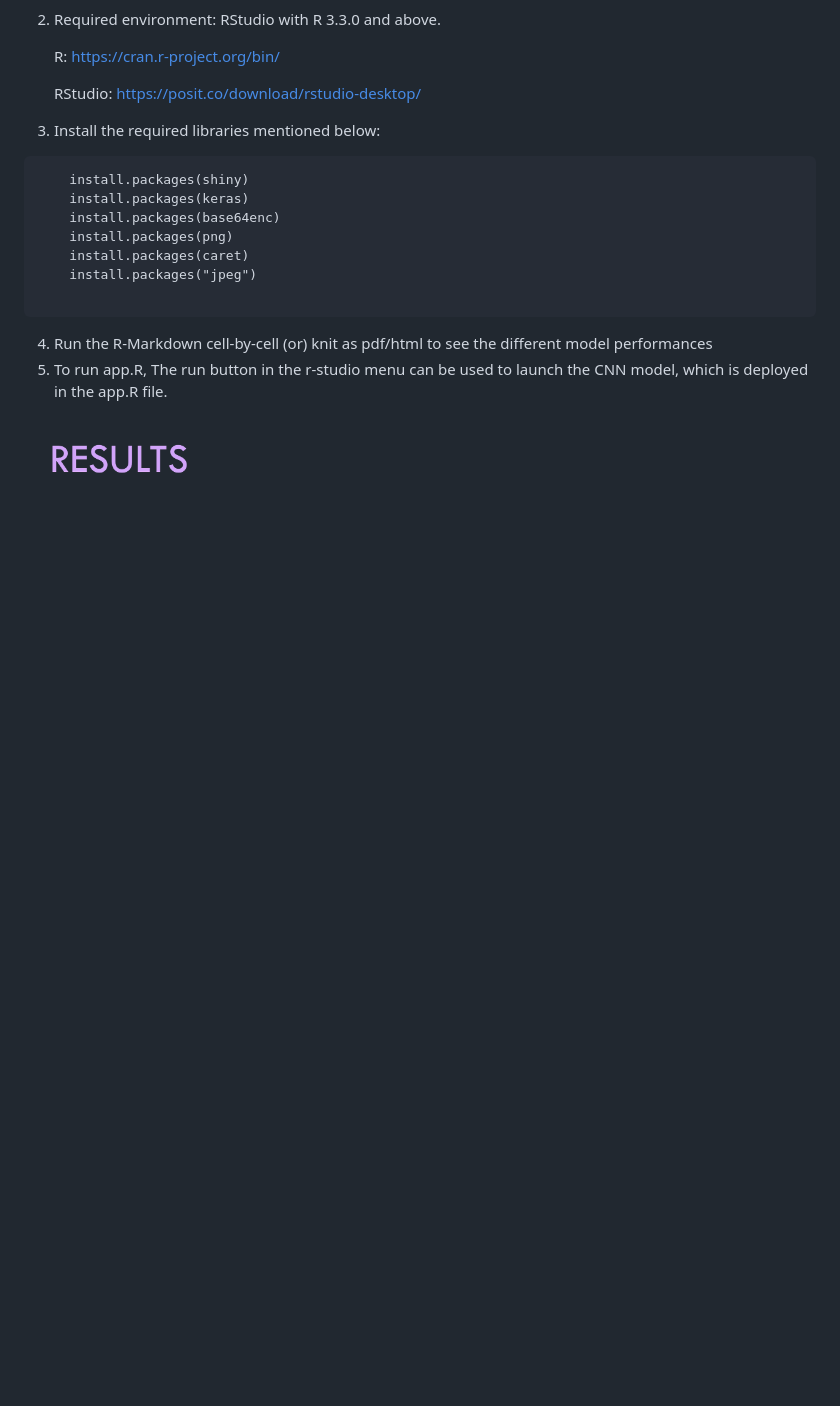
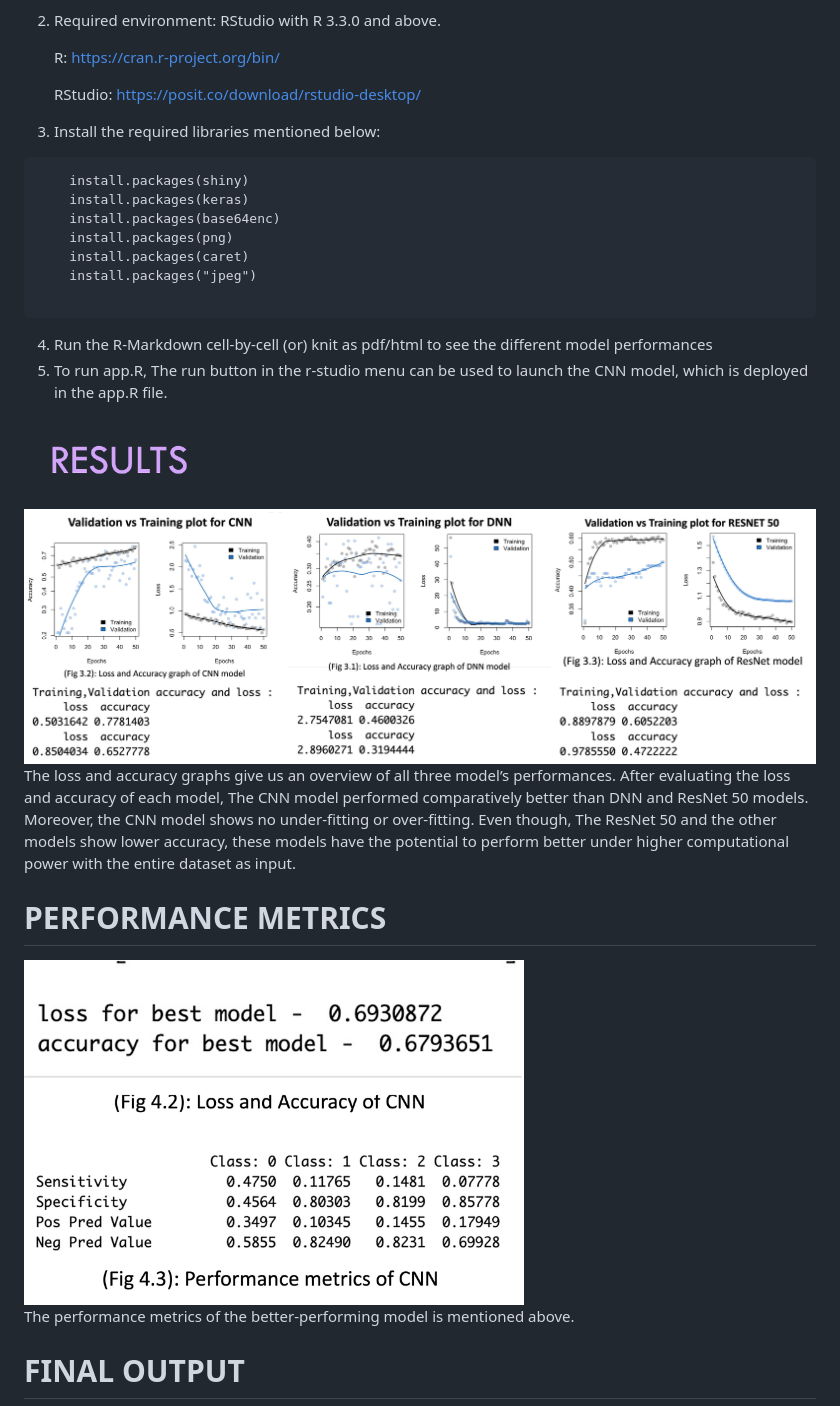
Before and after one commit to ACM40960/project-microbot30, a Markdown page: README.md, the part around one of its changes. Drawn GitHub-style; blank space fills up the shorter version.

```diff
--- a/README.md
+++ b/README.md
@@ -66,4 +82,12 @@
 
 <img width="500" height="100" alt="image" src="https://github.com/ACM40960/project-microbot30/blob/main/readme_images/results.png">
 
+<img src="https://github.com/ACM40960/project-microbot30/blob/main/readme_images/final_results.jpg">
+
+<p>The loss and accuracy graphs give us an overview of all three model’s performances. After evaluating the loss and accuracy of each model, The CNN model performed comparatively better than DNN and ResNet 50 models. Moreover, the CNN model shows no under-fitting or over-fitting. Even though, The ResNet 50 and the other models show lower accuracy, these models have the potential to perform better under higher computational power with the entire dataset as input.
+</p>
+<h1>PERFORMANCE METRICS</h1>
+<img width="500" height="375" src="https://github.com/ACM40960/project-microbot30/blob/main/readme_images/performance.jpg">
+<p>The performance metrics of the better-performing model is mentioned above.</p>
+<h1>FINAL OUTPUT</h1>
 <img src="https://github.com/ACM40960/project-microbot30/blob/main/readme_images/result_page.png">
```
Also changed, not shown: other parts of README.md (+17 -0 lines).
